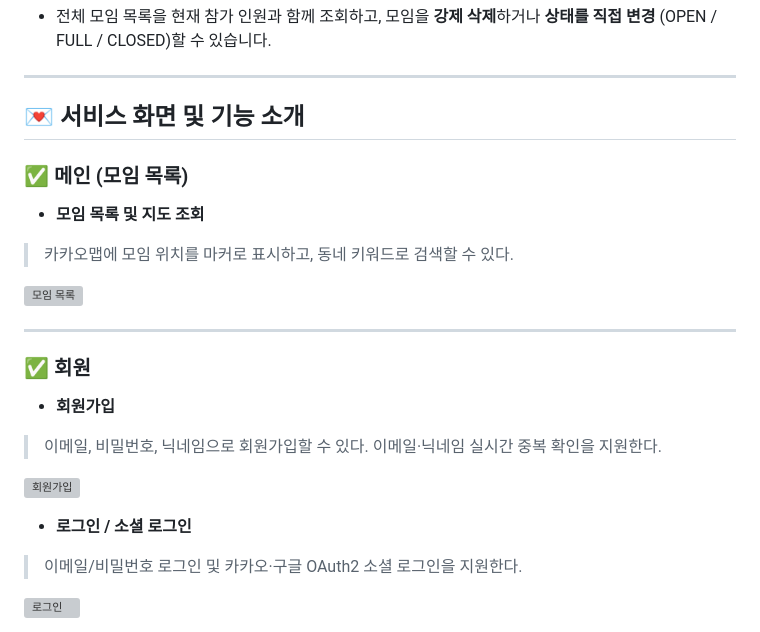
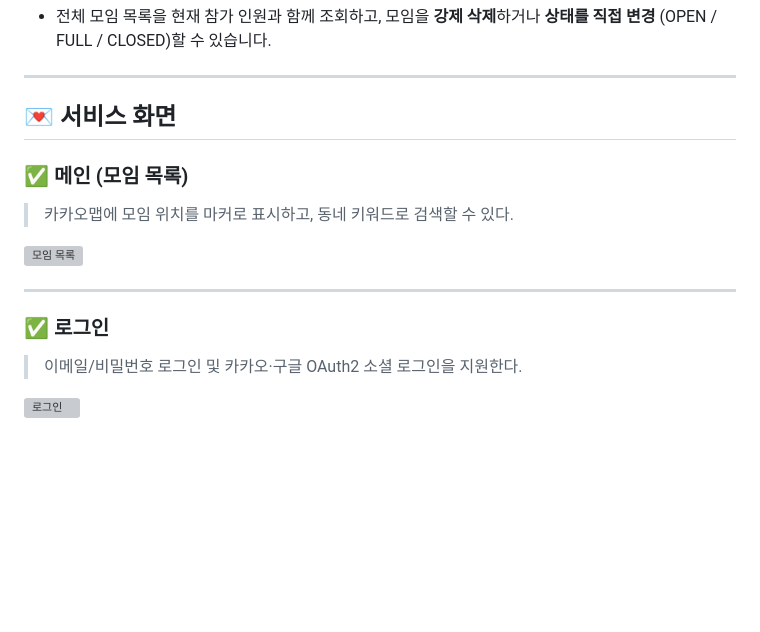
Before and after one commit to KimTaehyeok01/localmeet, a Markdown page: README.md, the part around one of its changes. Drawn GitHub-style; blank space fills up the shorter version; grey boxes are pictures that could not be loaded.

```diff
--- a/README.md
+++ b/README.md
@@ -135,25 +135,18 @@ OPEN(모집중) ──→ FULL(모집완료, 승인 인원 도달 시 자동 전
 
 ---
 
-## 💌 서비스 화면 및 기능 소개
+## 💌 서비스 화면
 
 ### ✅ 메인 (모임 목록)
 
-- **모임 목록 및 지도 조회**
 > 카카오맵에 모임 위치를 마커로 표시하고, 동네 키워드로 검색할 수 있다.
 
 ![모임 목록](readme_assets/meeting-list.png)
 
 ---
 
-### ✅ 회원
+### ✅ 로그인
 
-- **회원가입**
-> 이메일, 비밀번호, 닉네임으로 회원가입할 수 있다. 이메일·닉네임 실시간 중복 확인을 지원한다.
-
-![회원가입](readme_assets/signup.png)
-
-- **로그인 / 소셜 로그인**
 > 이메일/비밀번호 로그인 및 카카오·구글 OAuth2 소셜 로그인을 지원한다.
 
 ![로그인](readme_assets/login.png)
```
Also changed, not shown: other parts of README.md (+6 -54 lines).
